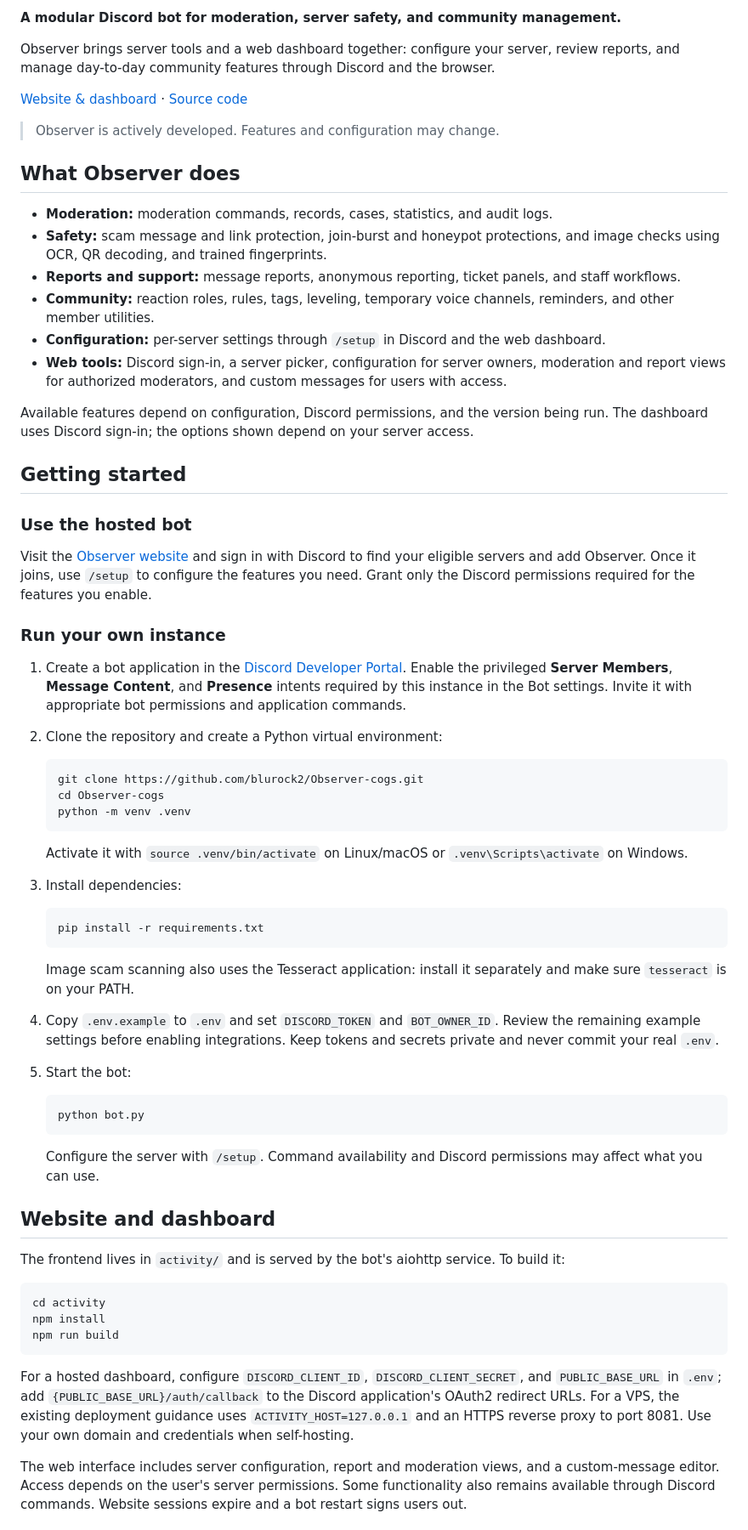
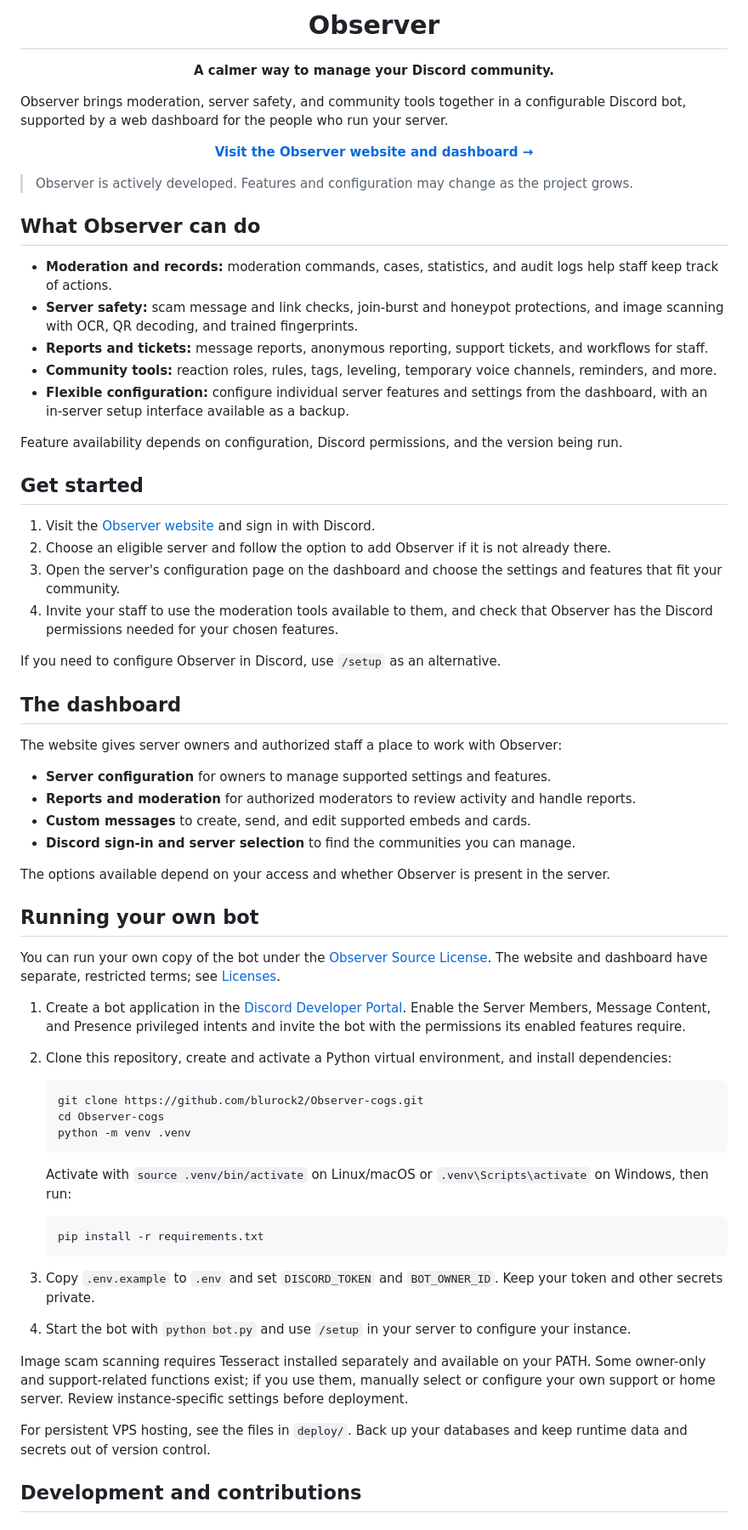
Before and after one commit to blurock2/Observer-cogs, a Markdown page: README.md, the part around one of its changes. Shown at 85% size. Drawn GitHub-style.

Commit message:
Prioritize dashboard and Observer features in README

````diff
--- a/README.md
+++ b/README.md
@@ -2,33 +4,50 @@
 
-**A modular Discord bot for moderation, server safety, and community management.**
+<h1 align="center">Observer</h1>
 
-Observer brings server tools and a web dashboard together: configure your server, review reports, and manage day-to-day community features through Discord and the browser.
+<p align="center"><strong>A calmer way to manage your Discord community.</strong></p>
 
-[Website & dashboard](https://observer-dashboard.observer/) · [Source code](https://github.com/blurock2/Observer-cogs)
+Observer brings moderation, server safety, and community tools together in a configurable Discord bot, supported by a web dashboard for the people who run your server.
 
-> Observer is actively developed. Features and configuration may change.
+<p align="center"><a href="https://observer-dashboard.observer/"><strong>Visit the Observer website and dashboard →</strong></a></p>
 
-## What Observer does
+> Observer is actively developed. Features and configuration may change as the project grows.
 
-- **Moderation:** moderation commands, records, cases, statistics, and audit logs.
-- **Safety:** scam message and link protection, join-burst and honeypot protections, and image checks using OCR, QR decoding, and trained fingerprints.
-- **Reports and support:** message reports, anonymous reporting, ticket panels, and staff workflows.
-- **Community:** reaction roles, rules, tags, leveling, temporary voice channels, reminders, and other member utilities.
-- **Configuration:** per-server settings through `/setup` in Discord and the web dashboard.
-- **Web tools:** Discord sign-in, a server picker, configuration for server owners, moderation and report views for authorized moderators, and custom messages for users with access.
+## What Observer can do
 
-Available features depend on configuration, Discord permissions, and the version being run. The dashboard uses Discord sign-in; the options shown depend on your server access.
+- **Moderation and records:** moderation commands, cases, statistics, and audit logs help staff keep track of actions.
+- **Server safety:** scam message and link checks, join-burst and honeypot protections, and image scanning with OCR, QR decoding, and trained fingerprints.
+- **Reports and tickets:** message reports, anonymous reporting, support tickets, and workflows for staff.
+- **Community tools:** reaction roles, rules, tags, leveling, temporary voice channels, reminders, and more.
+- **Flexible configuration:** configure individual server features and settings from the dashboard, with an in-server setup interface available as a backup.
 
-## Getting started
+Feature availability depends on configuration, Discord permissions, and the version being run.
 
-### Use the hosted bot
+## Get started
 
-Visit the [Observer website](https://observer-dashboard.observer/) and sign in with Discord to find your eligible servers and add Observer. Once it joins, use `/setup` to configure the features you need. Grant only the Discord permissions required for the features you enable.
+1. Visit the [Observer website](https://observer-dashboard.observer/) and sign in with Discord.
+2. Choose an eligible server and follow the option to add Observer if it is not already there.
+3. Open the server's configuration page on the dashboard and choose the settings and features that fit your community.
+4. Invite your staff to use the moderation tools available to them, and check that Observer has the Discord permissions needed for your chosen features.
 
-### Run your own instance
+If you need to configure Observer in Discord, use `/setup` as an alternative.
 
-1. Create a bot application in the [Discord Developer Portal](https://discord.com/developers/applications). Enable the privileged **Server Members**, **Message Content**, and **Presence** intents required by this instance in the Bot settings. Invite it with appropriate bot permissions and application commands.
-2. Clone the repository and create a Python virtual environment:
+## The dashboard
+
+The website gives server owners and authorized staff a place to work with Observer:
+
+- **Server configuration** for owners to manage supported settings and features.
+- **Reports and moderation** for authorized moderators to review activity and handle reports.
+- **Custom messages** to create, send, and edit supported embeds and cards.
+- **Discord sign-in and server selection** to find the communities you can manage.
+
+The options available depend on your access and whether Observer is present in the server.
+
+## Running your own bot
+
+You can run your own copy of the bot under the [Observer Source License](LICENSE). The website and dashboard have separate, restricted terms; see [Licenses](#licenses).
+
+1. Create a bot application in the [Discord Developer Portal](https://discord.com/developers/applications). Enable the Server Members, Message Content, and Presence privileged intents and invite the bot with the permissions its enabled features require.
+2. Clone this repository, create and activate a Python virtual environment, and install dependencies:
 
    ```bash
    git clone https://github.com/blurock2/Observer-cogs.git
@@ -36,36 +55,18 @@ Visit the [Observer website](https://observer-dashboard.observer/) and sign in w
    python -m venv .venv
    ```
 
-   Activate it with `source .venv/bin/activate` on Linux/macOS or `.venv\Scripts\activate` on Windows.
-
-3. Install dependencies:
+   Activate with `source .venv/bin/activate` on Linux/macOS or `.venv\Scripts\activate` on Windows, then run:
 
    ```bash
    pip install -r requirements.txt
    ```
 
-   Image scam scanning also uses the Tesseract application: install it separately and make sure `tesseract` is on your PATH.
+3. Copy `.env.example` to `.env` and set `DISCORD_TOKEN` and `BOT_OWNER_ID`. Keep your token and other secrets private.
+4. Start the bot with `python bot.py` and use `/setup` in your server to configure your instance.
 
-4. Copy `.env.example` to `.env` and set `DISCORD_TOKEN` and `BOT_OWNER_ID`. Review the remaining example settings before enabling integrations. Keep tokens and secrets private and never commit your real `.env`.
-5. Start the bot:
+Image scam scanning requires Tesseract installed separately and available on your PATH. Some owner-only and support-related functions exist; if you use them, manually select or configure your own support or home server. Review instance-specific settings before deployment.
 
-   ```bash
-   python bot.py
-   ```
+For persistent VPS hosting, see the files in `deploy/`. Back up your databases and keep runtime data and secrets out of version control.
 
-   Configure the server with `/setup`. Command availability and Discord permissions may affect what you can use.
+## Development and contributions
 
-## Website and dashboard
-
-The frontend lives in `activity/` and is served by the bot's aiohttp service. To build it:
-
-```bash
-cd activity
-npm install
-npm run build
-```
-
-For a hosted dashboard, configure `DISCORD_CLIENT_ID`, `DISCORD_CLIENT_SECRET`, and `PUBLIC_BASE_URL` in `.env`; add `{PUBLIC_BASE_URL}/auth/callback` to the Discord application's OAuth2 redirect URLs. For a VPS, the existing deployment guidance uses `ACTIVITY_HOST=127.0.0.1` and an HTTPS reverse proxy to port 8081. Use your own domain and credentials when self-hosting.
-
-The web interface includes server configuration, report and moderation views, and a custom-message editor. Access depends on the user's server permissions. Some functionality also remains available through Discord commands. Website sessions expire and a bot restart signs users out.
-
````
Also changed, not shown: other parts of README.md (+10 -19 lines).
